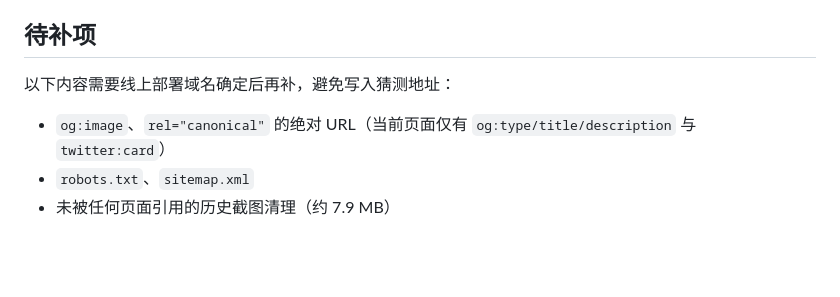
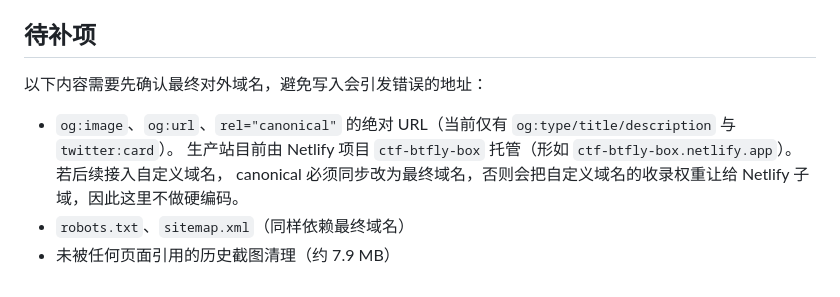
Before and after one commit to huihuilikaile/CTF-BTFly-boxhtml, a Markdown page: README.md, the part around the change. GitHub-like rendering; blank space fills up the shorter version.

Commit message:
README: 记录生产站托管方式与 canonical 待确认原因

```diff
--- a/README.md
+++ b/README.md
@@ -70,8 +70,10 @@ python -m http.server 4173
 
 ## 待补项
 
-以下内容需要线上部署域名确定后再补，避免写入猜测地址：
+以下内容需要先确认最终对外域名，避免写入会引发错误的地址：
 
-- `og:image`、`rel="canonical"` 的绝对 URL（当前页面仅有 `og:type/title/description` 与 `twitter:card`）
-- `robots.txt`、`sitemap.xml`
+- `og:image`、`og:url`、`rel="canonical"` 的绝对 URL（当前仅有 `og:type/title/description` 与 `twitter:card`）。
+  生产站目前由 Netlify 项目 `ctf-btfly-box` 托管（形如 `ctf-btfly-box.netlify.app`）。若后续接入自定义域名，
+  canonical 必须同步改为最终域名，否则会把自定义域名的收录权重让给 Netlify 子域，因此这里不做硬编码。
+- `robots.txt`、`sitemap.xml`（同样依赖最终域名）
 - 未被任何页面引用的历史截图清理（约 7.9 MB）
```
